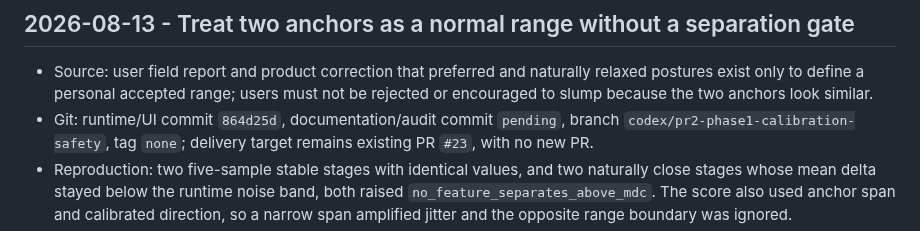
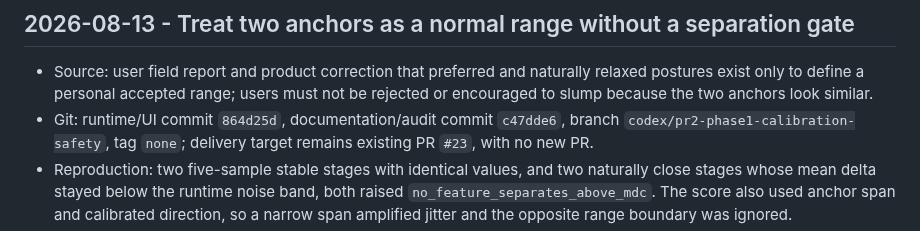
Before and after one commit to NOVVLA/EchoPosture, a Markdown page: DEVELOPMENT_LOG.md, the part around the change. GitHub-like rendering.

Commit message:
docs(audit): record anchor-range fix SHAs

```diff
--- a/DEVELOPMENT_LOG.md
+++ b/DEVELOPMENT_LOG.md
@@ -4,7 +4,7 @@
 
 - Source: user field report and product correction that preferred and naturally relaxed postures exist only to define
   a personal accepted range; users must not be rejected or encouraged to slump because the two anchors look similar.
-- Git: runtime/UI commit `864d25d`, documentation/audit commit `pending`, branch
+- Git: runtime/UI commit `864d25d`, documentation/audit commit `c47dde6`, branch
   `codex/pr2-phase1-calibration-safety`, tag `none`; delivery target remains existing PR `#23`, with no new PR.
 - Reproduction: two five-sample stable stages with identical values, and two naturally close stages whose mean delta
   stayed below the runtime noise band, both raised `no_feature_separates_above_mdc`. The score also used anchor span
```
